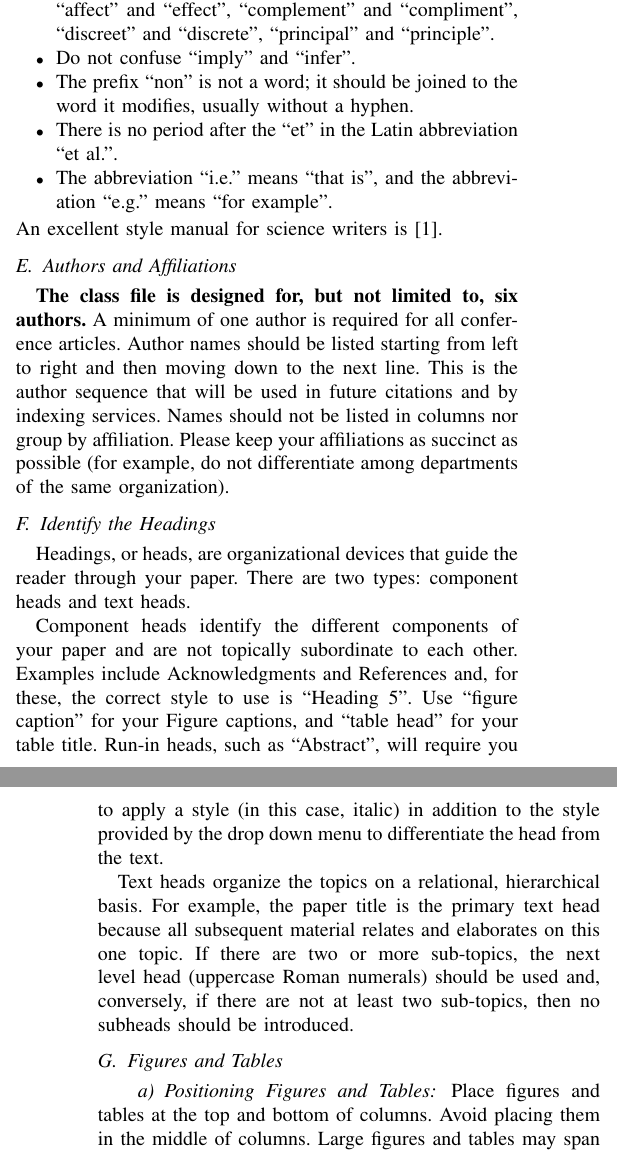
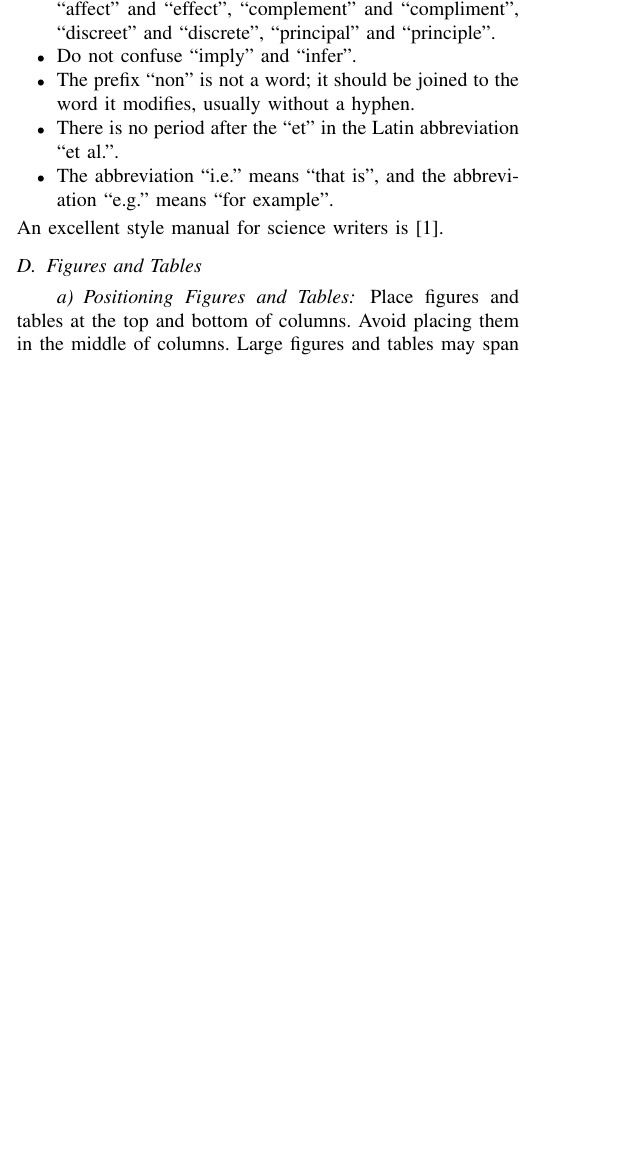
Before and after one commit to mhar-vell/academic-articles, a LaTeX paper (a-article.tex): two parts of the columns of pages 2 and 3 of 3 before the commit and part of one column of page 2 of 3 after it, the two joined at a grey line, cut so that both start at the same text, the shorter picture padded with empty space. Compiled offline with pdfLaTeX.

Commit message:
estrutura-continuação

```diff
--- a/a-article.tex
+++ b/a-article.tex
@@ -227,34 +227,6 @@ surrounding equation.
 \end{itemize}
 An excellent style manual for science writers is \cite{young1989technical}.
 
-\subsection{Authors and Affiliations}
-\textbf{The class file is designed for, but not limited to, six authors.} A
-minimum of one author is required for all conference articles. Author names
-should be listed starting from left to right and then moving down to the
-next line. This is the author sequence that will be used in future citations
-and by indexing services. Names should not be listed in columns nor group by
-affiliation. Please keep your affiliations as succinct as possible (for
-example, do not differentiate among departments of the same organization).
-
-\subsection{Identify the Headings}
-Headings, or heads, are organizational devices that guide the reader through
-your paper. There are two types: component heads and text heads.
-
-Component heads identify the different components of your paper and are not
-topically subordinate to each other. Examples include Acknowledgments and
-References and, for these, the correct style to use is ``Heading 5''. Use
-``figure caption'' for your Figure captions, and ``table head'' for your
-table title. Run-in heads, such as ``Abstract'', will require you to apply a
-style (in this case, italic) in addition to the style provided by the drop
-down menu to differentiate the head from the text.
-
-Text heads organize the topics on a relational, hierarchical basis. For
-example, the paper title is the primary text head because all subsequent
-material relates and elaborates on this one topic. If there are two or more
-sub-topics, the next level head (uppercase Roman numerals) should be used
-and, conversely, if there are not at least two sub-topics, then no subheads
-should be introduced.
-
 \subsection{Figures and Tables}
 \paragraph{Positioning Figures and Tables} Place figures and tables at the top and
 bottom of columns. Avoid placing them in the middle of columns. Large
```
Also changed, not shown: a-article.pdf, a-article.tex (32 more changed lines).
